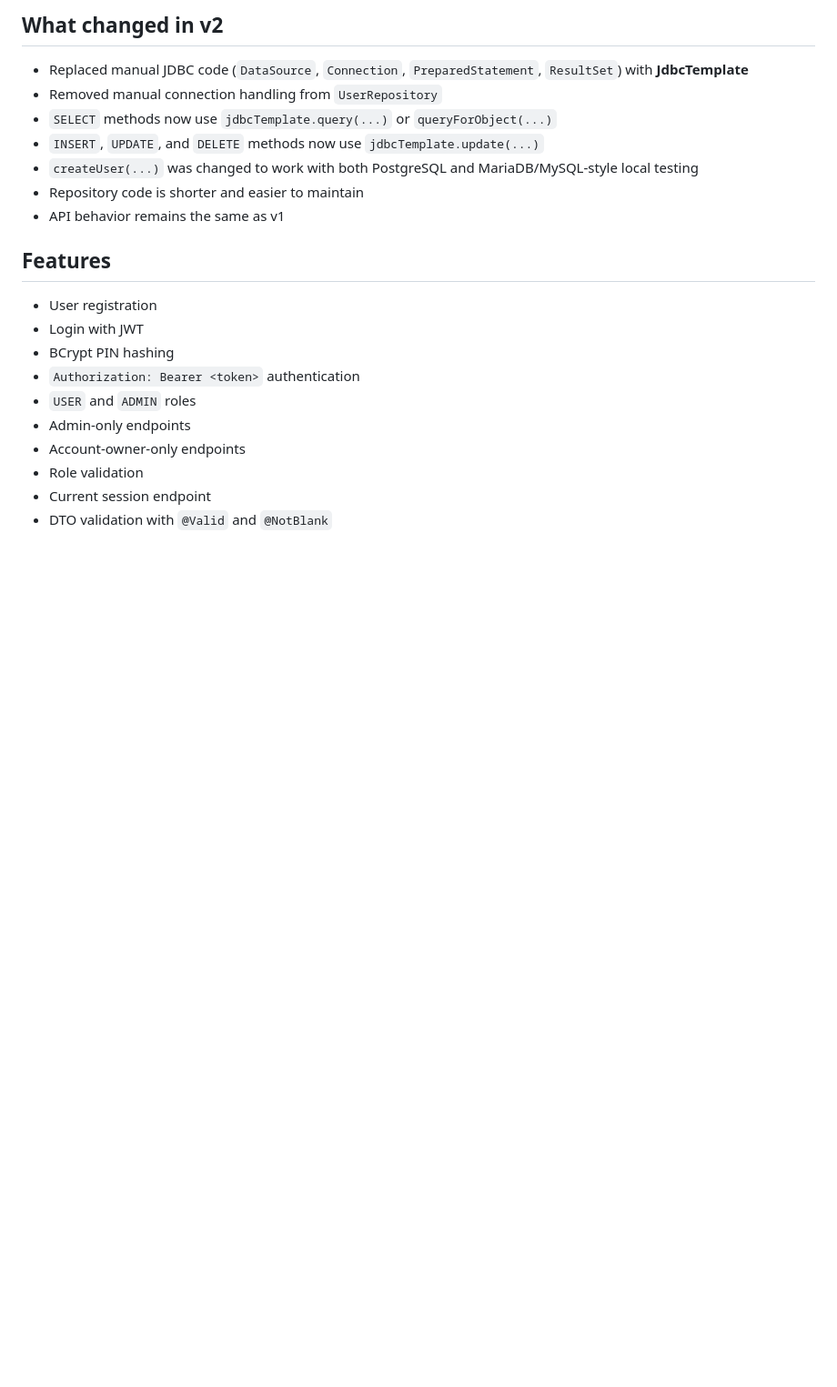
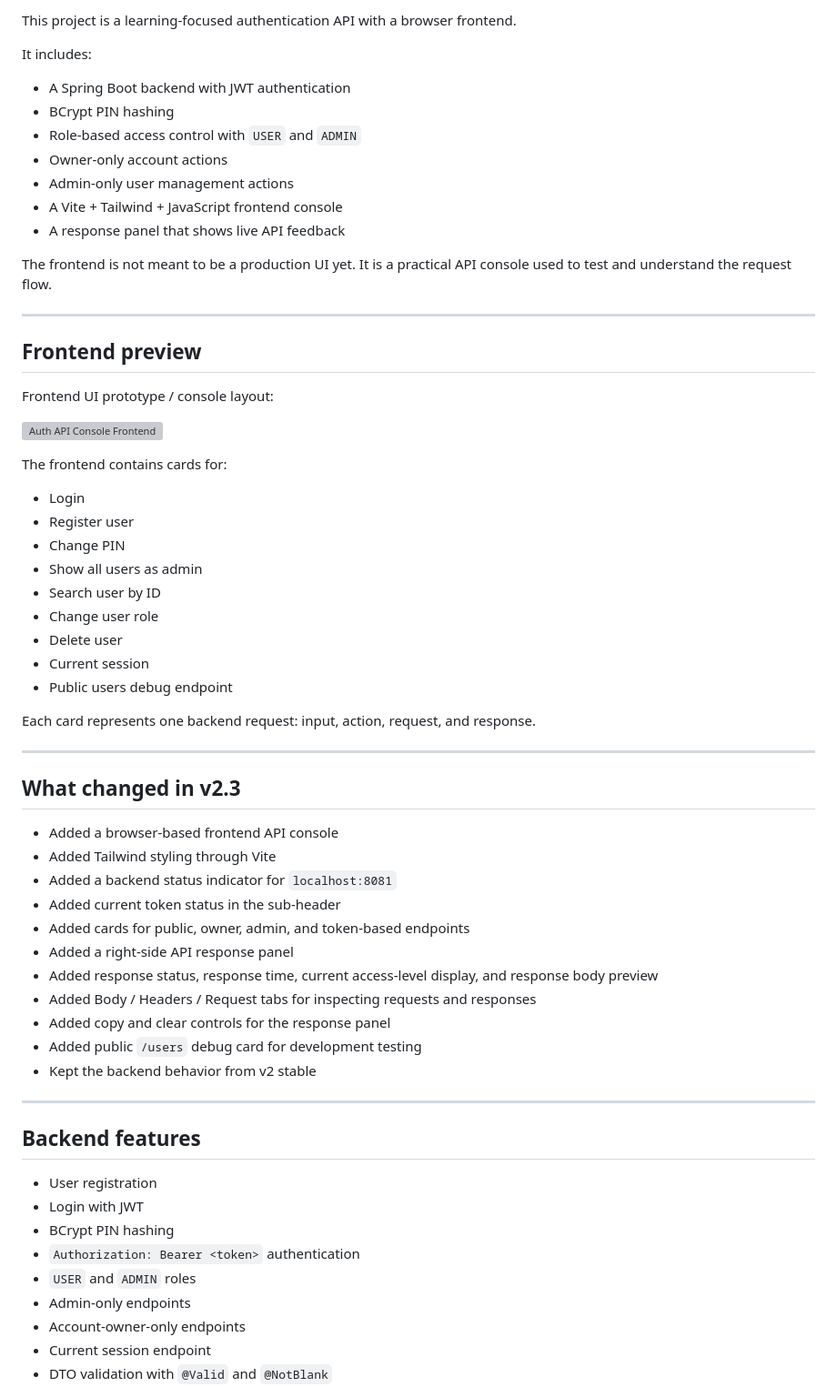
Before and after one commit to yeko0/Login-API, a Markdown page: README.md, the part around one of its changes. Shown at 91% size. Drawn GitHub-style; blank space fills up the shorter version; grey boxes are pictures that could not be loaded.

```diff
--- a/README.md
+++ b/README.md
@@ -13,15 +12,59 @@ Initial frontend prototype designed in Figma before implementing the HTML, Tailw
 
-## What changed in v2
+This project is a learning-focused authentication API with a browser frontend.
 
-- Replaced manual JDBC code (`DataSource`, `Connection`, `PreparedStatement`, `ResultSet`) with **JdbcTemplate**
-- Removed manual connection handling from `UserRepository`
-- `SELECT` methods now use `jdbcTemplate.query(...)` or `queryForObject(...)`
-- `INSERT`, `UPDATE`, and `DELETE` methods now use `jdbcTemplate.update(...)`
-- `createUser(...)` was changed to work with both PostgreSQL and MariaDB/MySQL-style local testing
-- Repository code is shorter and easier to maintain
-- API behavior remains the same as v1
+It includes:
 
-## Features
+- A Spring Boot backend with JWT authentication
+- BCrypt PIN hashing
+- Role-based access control with `USER` and `ADMIN`
+- Owner-only account actions
+- Admin-only user management actions
+- A Vite + Tailwind + JavaScript frontend console
+- A response panel that shows live API feedback
+
+The frontend is not meant to be a production UI yet. It is a practical API console used to test and understand the request flow.
+
+---
+
+## Frontend preview
+
+Frontend UI prototype / console layout:
+
+![Auth API Console Frontend](frontend/public/ux-ui-prototype/auth-api-console-redesign.png)
+
+The frontend contains cards for:
+
+- Login
+- Register user
+- Change PIN
+- Show all users as admin
+- Search user by ID
+- Change user role
+- Delete user
+- Current session
+- Public users debug endpoint
+
+Each card represents one backend request: input, action, request, and response.
+
+---
+
+## What changed in v2.3
+
+- Added a browser-based frontend API console
+- Added Tailwind styling through Vite
+- Added a backend status indicator for `localhost:8081`
+- Added current token status in the sub-header
+- Added cards for public, owner, admin, and token-based endpoints
+- Added a right-side API response panel
+- Added response status, response time, current access-level display, and response body preview
+- Added Body / Headers / Request tabs for inspecting requests and responses
+- Added copy and clear controls for the response panel
+- Added public `/users` debug card for development testing
+- Kept the backend behavior from v2 stable
+
+---
+
+## Backend features
 
 - User registration
 - Login with JWT
@@ -30,6 +73,5 @@ Initial frontend prototype designed in Figma before implementing the HTML, Tailw
 - `USER` and `ADMIN` roles
 - Admin-only endpoints
 - Account-owner-only endpoints
-- Role validation
 - Current session endpoint
 - DTO validation with `@Valid` and `@NotBlank`
```
Also changed, not shown: other parts of README.md (+172 -70 lines).
